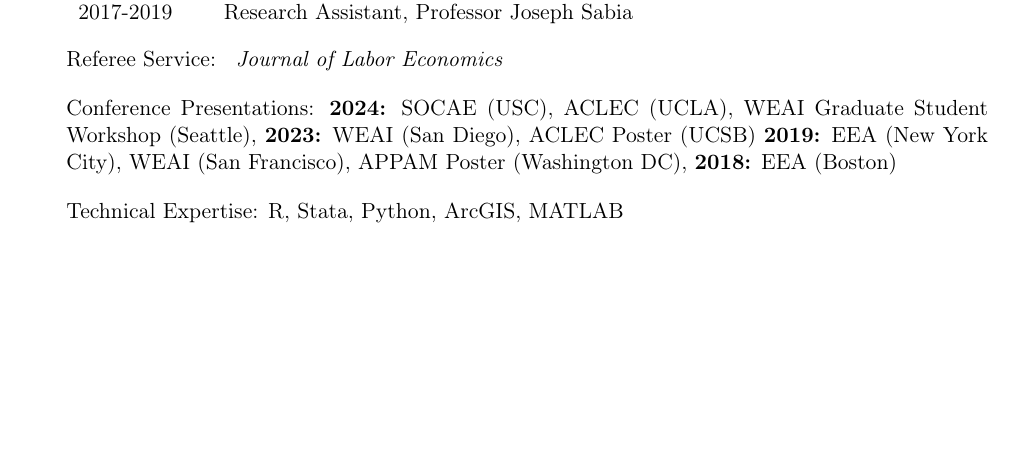
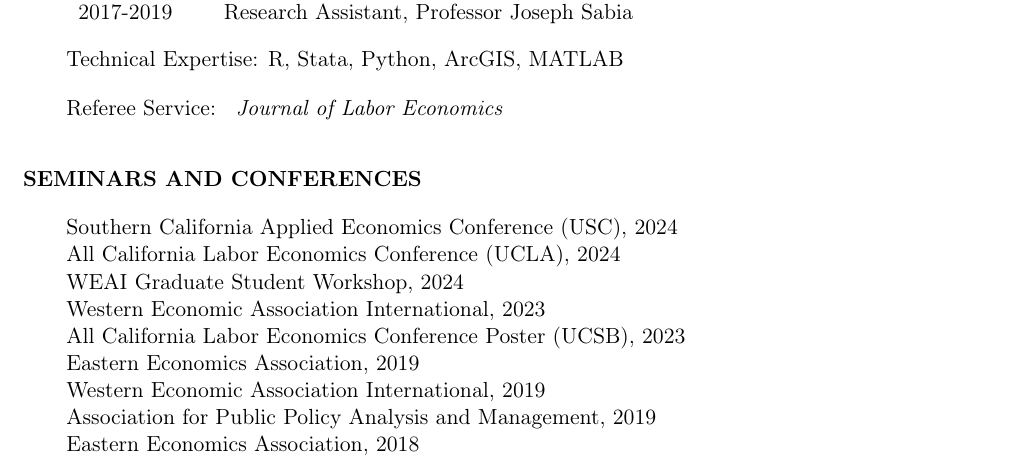
Before and after one commit to Ferrazares/ferrazares.github.io, a LaTeX CV (assets/cv.tex): part of page 3 of 3, cut so that both start at the same text, the shorter picture padded with empty space. Compiled offline with pdfLaTeX.

Commit message:
update cv

```diff
--- a/assets/cv.tex
+++ b/assets/cv.tex
@@ -250,18 +250,29 @@ San Diego State University
 \end{tabular}
 
 \vskip 1em
+Technical Expertise: R, Stata, Python, ArcGIS, MATLAB
+
+\vskip 1em
 Referee Service: \textit{
     Journal of Labor Economics
 }
 
-\vskip 1em
-Conference Presentations:
-\textbf{2024:} SOCAE (USC), ACLEC (UCLA), WEAI Graduate Student Workshop (Seattle),
-\textbf{2023:} WEAI (San Diego), ACLEC Poster (UCSB)
-\textbf{2019:} EEA (New York City), WEAI (San Francisco), APPAM Poster (Washington DC),
-\textbf{2018:} EEA (Boston)
+\vskip 2em
+\hspace{-2em}\textbf{SEMINARS AND CONFERENCES}\vskip .5em
+\vskip .5em
 
-\vskip 1em
-Technical Expertise: R, Stata, Python, ArcGIS, MATLAB
+Southern California Applied Economics Conference (USC), 2024\\
+All California Labor Economics Conference (UCLA), 2024\\
+WEAI Graduate Student Workshop, 2024\\
+Western Economic Association International, 2023\\
+All California Labor Economics Conference Poster (UCSB), 2023\\
+Eastern Economics Association, 2019\\
+Western Economic Association International, 2019\\
+Association for Public Policy Analysis and Management, 2019\\
+Eastern Economics Association, 2018
+
+
+
+
 % Last Updated: September 2022
 
```
Also changed, not shown: assets/cv.pdf, assets/cv.tex (1 more changed lines).
